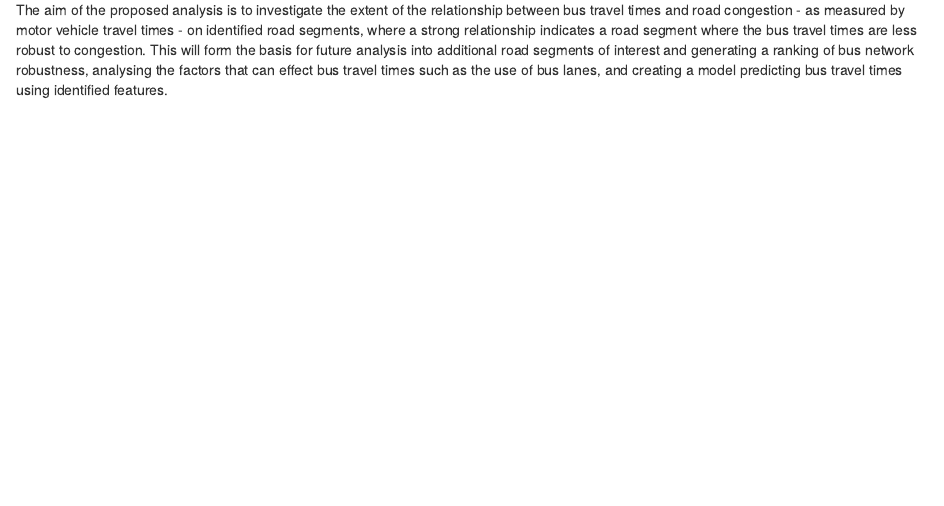
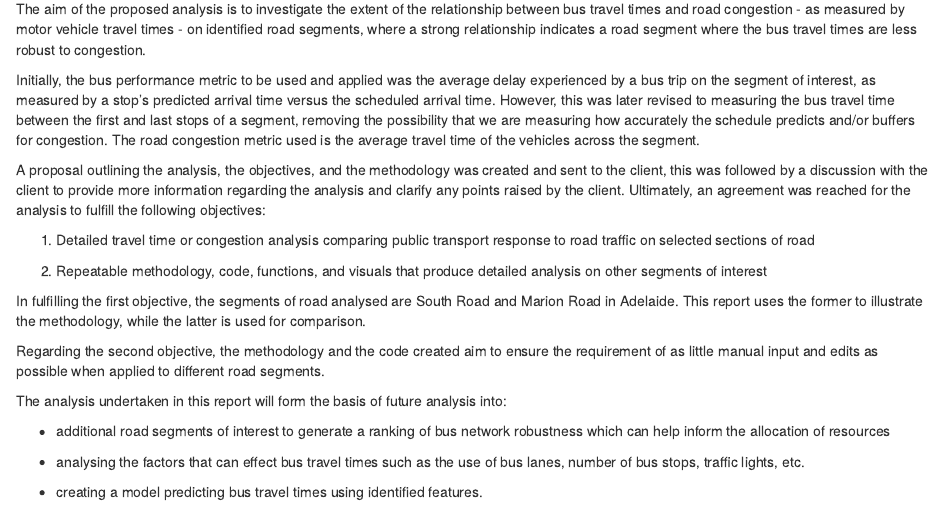
Before and after one commit to imalh2/ETC5543-Lynxx, an R Markdown document (report.Rmd): the page in a window 1100 px wide, from 500 px down before the commit and from 560 px down after it, so that both start at the same text. Rendered offline with R 4.5, knitr and Pandoc, with nearby package versions.

Commit message:
objectives done

```diff
--- a/report.Rmd
+++ b/report.Rmd
@@ -23,7 +24,69 @@ This data will be examined in conjunction with publicly available, historical re
 
-The aim of the proposed analysis is to investigate the extent of the relationship between bus travel times and road congestion - as measured by motor vehicle travel times - on identified road segments, where a strong relationship indicates a road segment where the bus travel times are less robust to congestion. This will form the basis for future analysis into additional road segments of interest and generating a ranking of bus network robustness, analysing the factors that can effect bus travel times such as the use of bus lanes, and creating a model predicting bus travel times using identified features.
+The aim of the proposed analysis is to investigate the extent of the relationship between bus travel times and road congestion - as measured by motor vehicle travel times - on identified road segments, where a strong relationship indicates a road segment where the bus travel times are less robust to congestion.
 
-# Objectives
+Initially, the bus performance metric to be used and applied was the average delay experienced by a bus trip on the segment of interest, as measured by a stop's predicted arrival time versus the scheduled arrival time. However, this was later revised to measuring the bus travel time between the first and last stops of a segment, removing the possibility that we are measuring how accurately the schedule predicts and/or buffers for congestion. The road congestion metric used is the average travel time of the vehicles across the segment.
+
+A proposal outlining the analysis, the objectives, and the methodology was created and sent to the client, this was followed by a discussion with the client to provide more information regarding the analysis and clarify any points raised by the client. Ultimately, an agreement was reached for the analysis to fulfill the following objectives:
+
+1. Detailed travel time or congestion analysis comparing public transport response to road traffic on selected sections of road
+
+2. Repeatable methodology, code, functions, and visuals that produce detailed analysis on other segments of interest
+
+In fulfilling the first objective, the segments of road analysed are South Road and Marion Road in Adelaide. This report uses the former to illustrate the methodology, while the latter is used for comparison.
+
+Regarding the second objective, the methodology and the code created aim to ensure the requirement of as little manual input and edits as possible  when applied to different road segments.
+
+The analysis undertaken in this report will form the basis of future analysis into:
+
+- additional road segments of interest to generate a ranking of bus network robustness which can help inform the allocation of resources
+
+- analysing the factors that can effect bus travel times such as the use of bus lanes, number of bus stops, traffic lights, etc.
+
+- creating a model predicting bus travel times using identified features.
+
+
+
+
+
+
+
+
+
+
+
+
+
+
+
+
+
+
+
+
+
+
+
+
+
+
+
+
+
+
+
+
+
+
+
+
+
+
+
+
+
+
+
+
 
 
 # References
```
Also changed, not shown: report.Rmd (1 more changed lines).
